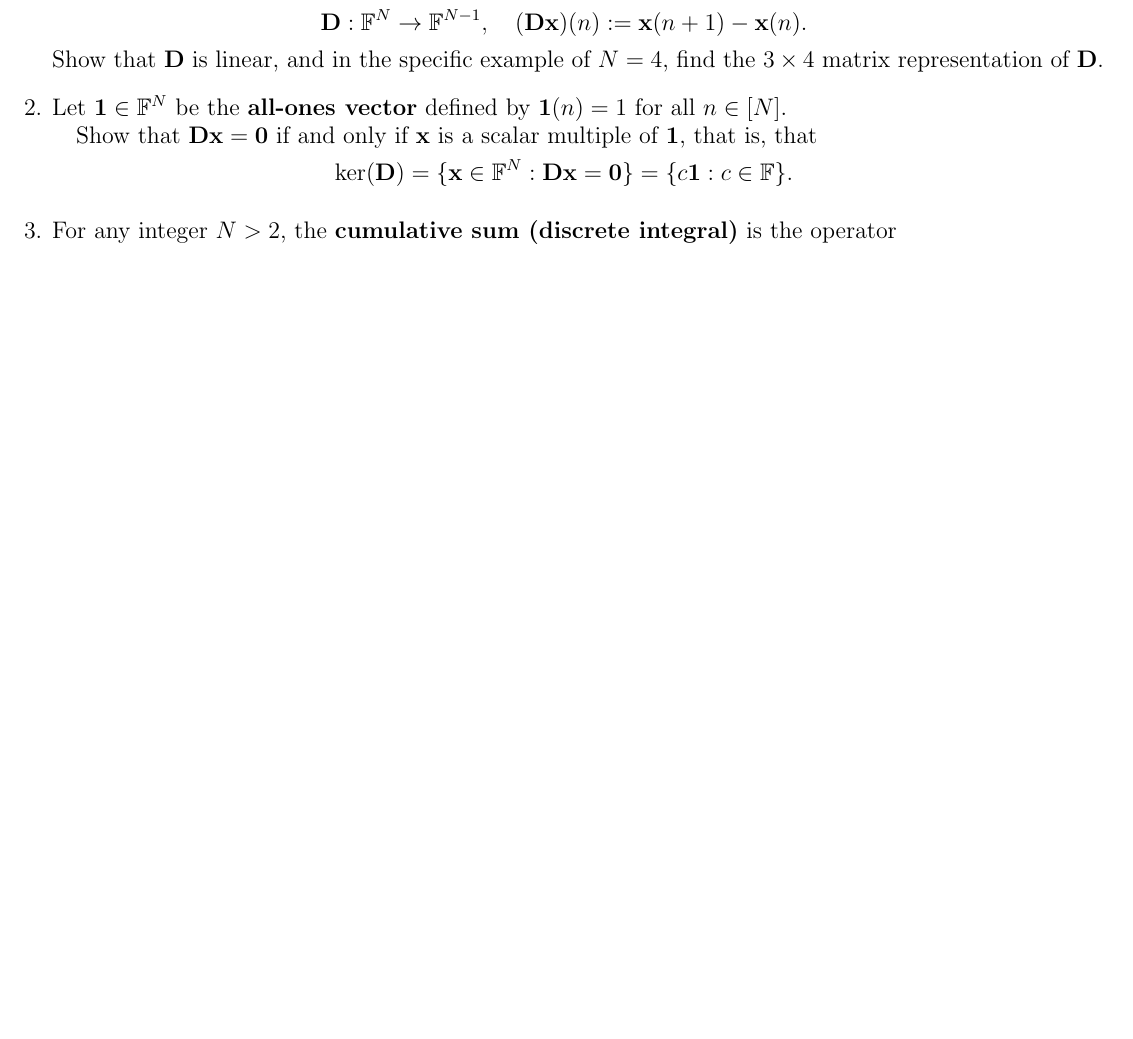
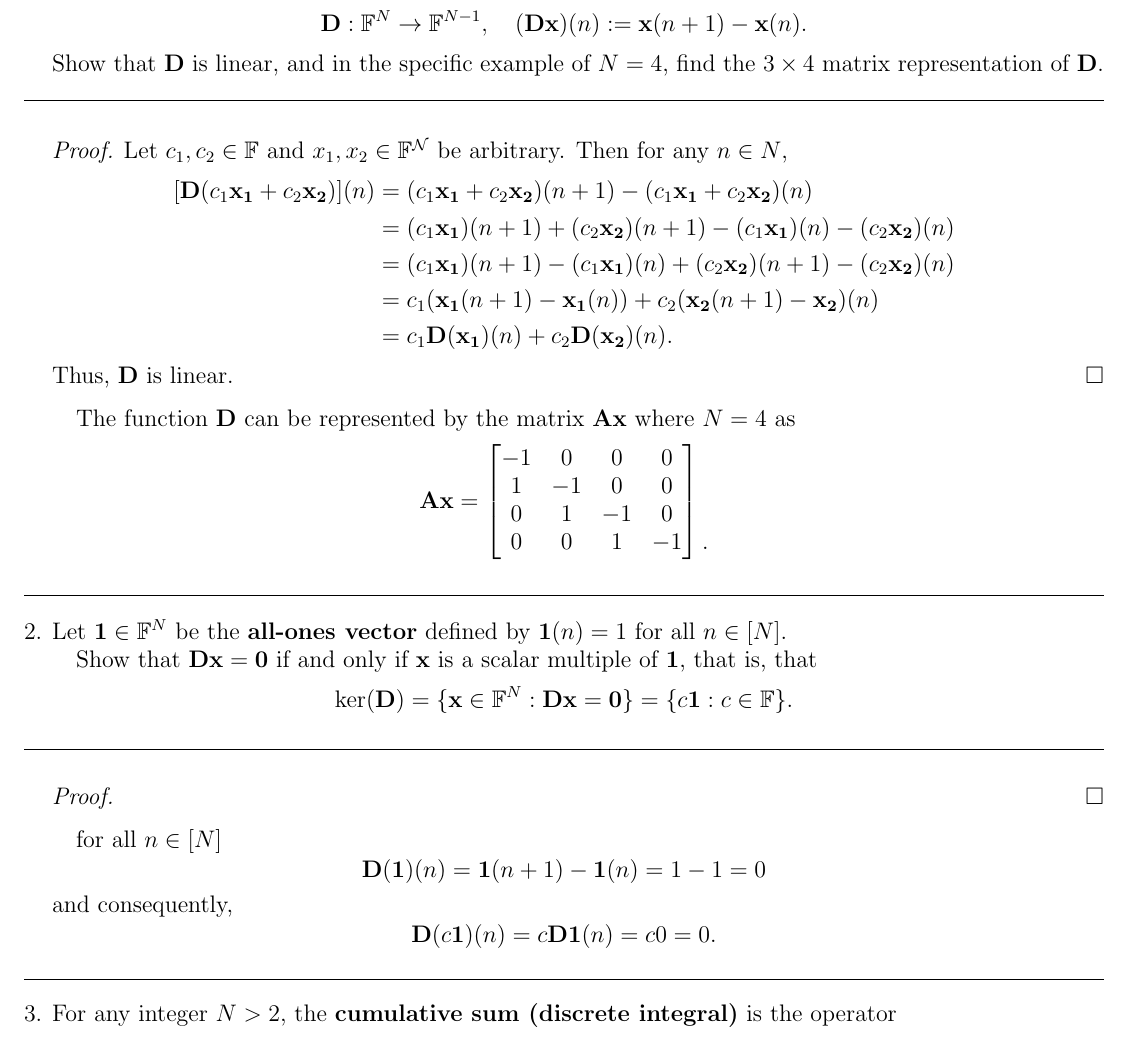
Before and after one commit to bhosley/Schoolwork, a LaTeX problem sheet (2022Q4 - Linear Algebra/HW4/HW4.tex): part of the page before the commit and part of page 1 of 2 after it, cut so that both start at the same text, the shorter picture padded with empty space. Compiled offline with pdfLaTeX.

Commit message:
Update HW4.tex

```diff
--- a/2022Q4 - Linear Algebra/HW4/HW4.tex
+++ b/2022Q4 - Linear Algebra/HW4/HW4.tex
@@ -77,6 +77,38 @@ For any integer $N>2$, the \textbf{difference operator (discrete derivative)} is
 Show that $\mathbf{D}$ is linear, and in the specific example of $N=4$, find the $3\times 4$ matrix representation of $\mathbf{D}$.
 
 \bigskip
+\hrule
+\bigskip
+
+\begin{proof}
+	Let \(c_1,c_2 \in \mathbb{F}\) and \( x_1, x_2 \in \mathbb{F}^\mathcal{N} \) be arbitrary.
+	Then for any \(n\in N\),
+	\begin{align*}
+		[\mathbf{D}(c_1\mathbf{x_1} + c_2\mathbf{x_2})](n)
+		&= (c_1\mathbf{x_1} + c_2\mathbf{x_2})(n+1) - (c_1\mathbf{x_1} + c_2\mathbf{x_2})(n) \\
+		&= (c_1\mathbf{x_1})(n+1) + (c_2\mathbf{x_2})(n+1) - (c_1\mathbf{x_1})(n) - (c_2\mathbf{x_2})(n) \\
+		&= (c_1\mathbf{x_1})(n+1) - (c_1\mathbf{x_1})(n) + (c_2\mathbf{x_2})(n+1) - (c_2\mathbf{x_2})(n) \\
+		&= c_1(\mathbf{x_1}(n+1) - \mathbf{x_1}(n)) + c_2(\mathbf{x_2}(n+1) - \mathbf{x_2})(n) \\
+		&= c_1\mathbf{D}(\mathbf{x_1})(n) + c_2\mathbf{D}(\mathbf{x_2})(n).
+	\end{align*}
+	Thus, $\mathbf{D}$ is linear.
+\end{proof}
+The function \(\mathbf{D}\) can be represented by the matrix \(\mathbf{Ax}\) where \(N=4\) as
+\[
+\mathbf{Ax} = \begin{bmatrix}
+	-1 & 0 & 0 & 0 \\
+	1 & -1 & 0 & 0 \\
+	0 & 1 & -1 & 0 \\
+	0 & 0 & 1 & -1 \\
+\end{bmatrix}
+\begin{matrix}
+	\\ \\ \\ .\\
+\end{matrix}
+\]
+
+\bigskip
+\hrule
+\bigskip
 
 %%%%%%%%%%%%%%%%%%%%%%%%%%%%%%%%%%%%%%%%%%%%%%%%%%%%%%%%%%%%%%%%
 \item
@@ -90,6 +122,20 @@ Show that $\mathbf{D}\mathbf{x}=\mathbf{0}$ if and only if $\mathbf{x}$ is a sca
 \end{equation*}
 
 \bigskip
+\hrule
+\bigskip
+
+\begin{proof}
+
+\end{proof}
+for all \(n\in[N]\)
+\[ \mathbf{D}(\mathbf{1})(n) = \mathbf{1}(n+1) - \mathbf{1}(n) = 1 - 1 = 0 \]
+and consequently,
+\[ \mathbf{D}(c\mathbf{1})(n) = c\mathbf{D}\mathbf{1}(n) = c0 = 0. \]
+
+\bigskip
+\hrule
+\bigskip
 
 %%%%%%%%%%%%%%%%%%%%%%%%%%%%%%%%%%%%%%%%%%%%%%%%%%%%%%%%%%%%%%%%
 \item
```
Also changed, not shown: 2022Q4 - Linear Algebra/HW4/HW4.tex (18 more changed lines).
